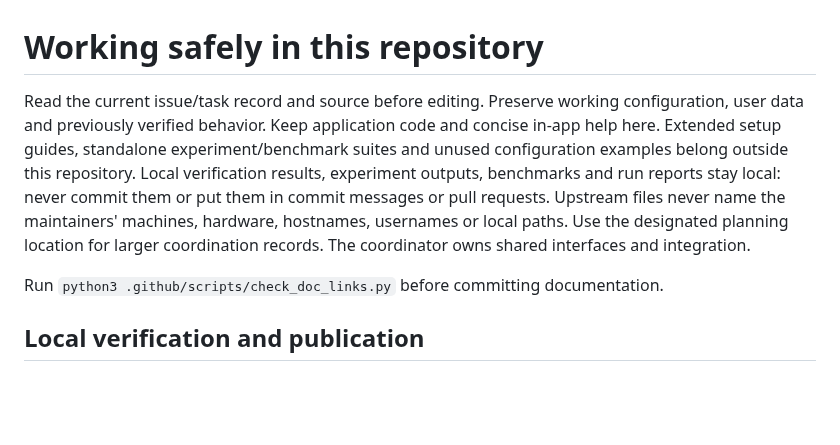
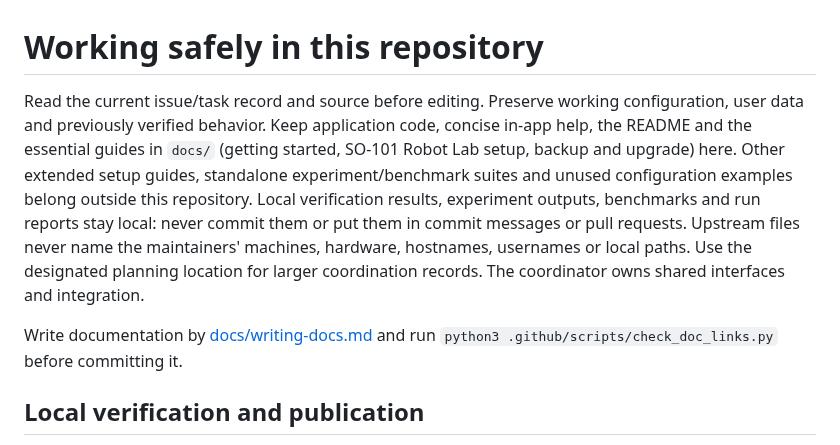
Before and after one commit to OpenJensen/openjensen, a Markdown page: AGENTS.md, the part around the change. Drawn GitHub-style; blank space fills up the shorter version.

```diff
--- a/AGENTS.md
+++ b/AGENTS.md
@@ -1,8 +1,8 @@
 # Working safely in this repository
 
-Read the current issue/task record and source before editing. Preserve working configuration, user data and previously verified behavior. Keep application code and concise in-app help here. Extended setup guides, standalone experiment/benchmark suites and unused configuration examples belong outside this repository. Local verification results, experiment outputs, benchmarks and run reports stay local: never commit them or put them in commit messages or pull requests. Upstream files never name the maintainers' machines, hardware, hostnames, usernames or local paths. Use the designated planning location for larger coordination records. The coordinator owns shared interfaces and integration.
+Read the current issue/task record and source before editing. Preserve working configuration, user data and previously verified behavior. Keep application code, concise in-app help, the README and the essential guides in `docs/` (getting started, SO-101 Robot Lab setup, backup and upgrade) here. Other extended setup guides, standalone experiment/benchmark suites and unused configuration examples belong outside this repository. Local verification results, experiment outputs, benchmarks and run reports stay local: never commit them or put them in commit messages or pull requests. Upstream files never name the maintainers' machines, hardware, hostnames, usernames or local paths. Use the designated planning location for larger coordination records. The coordinator owns shared interfaces and integration.
 
-Run `python3 .github/scripts/check_doc_links.py` before committing documentation.
+Write documentation by [docs/writing-docs.md](docs/writing-docs.md) and run `python3 .github/scripts/check_doc_links.py` before committing it.
 
 ## Local verification and publication
 
```
Also changed, not shown: README.md (+48 -11 lines), docs/getting-started.md (added, +129 -0 lines), docs/images/README.md (added, +8 -0 lines), docs/so101-robot-lab.md (added, +102 -0 lines), docs/upgrading.md (added, +109 -0 lines), docs/writing-docs.md (added, +111 -0 lines), docs/images/dataset-explorer.png (added), docs/images/robot-lab.png (added).
